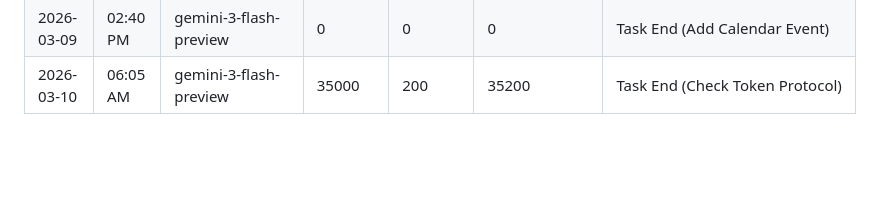
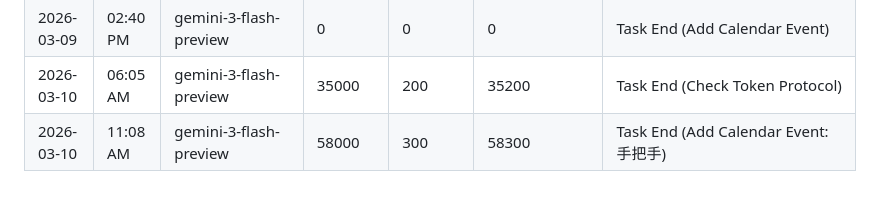
Before and after one commit to tjjh105-sudo/rino-token-dashboard, a Markdown page: token_usage_log.md, the part around the change. Rendered like a GitHub page; blank space fills up the shorter version.

Commit message:
log: token usage (task end)

```diff
--- a/token_usage_log.md
+++ b/token_usage_log.md
@@ -167,3 +167,4 @@
 | 2026-03-09 | 02:34 PM | gemini-3-flash-preview | 0 | 0 | 0 | Session Start (Bootstrap) |
 | 2026-03-09 | 02:40 PM | gemini-3-flash-preview | 0 | 0 | 0 | Task End (Add Calendar Event) |
 | 2026-03-10 | 06:05 AM | gemini-3-flash-preview | 35000 | 200 | 35200 | Task End (Check Token Protocol) |
+| 2026-03-10 | 11:08 AM | gemini-3-flash-preview | 58000 | 300 | 58300 | Task End (Add Calendar Event: 手把手) |
```
